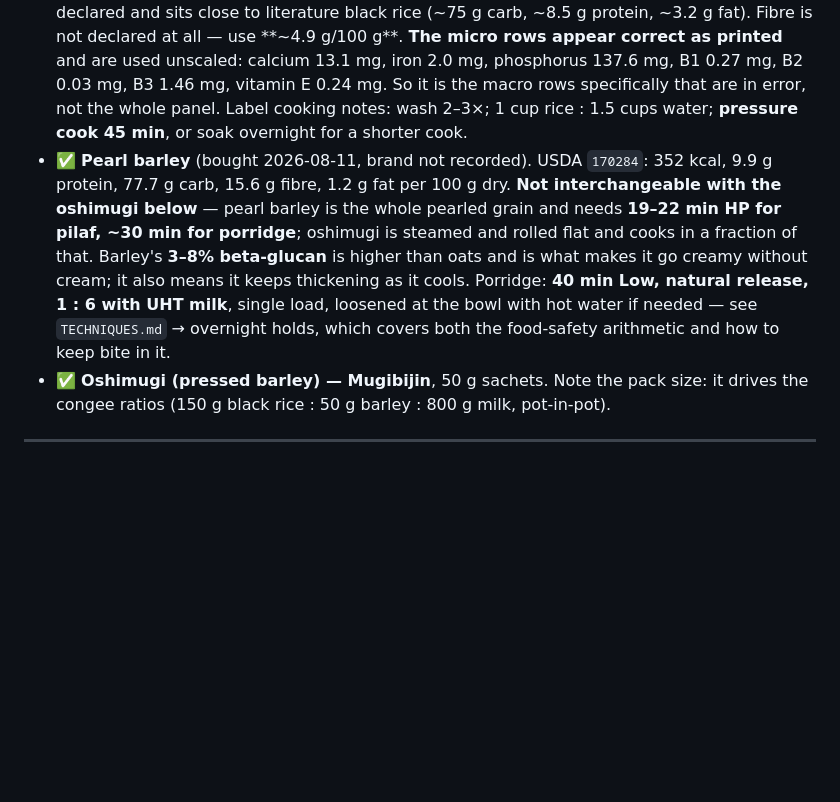
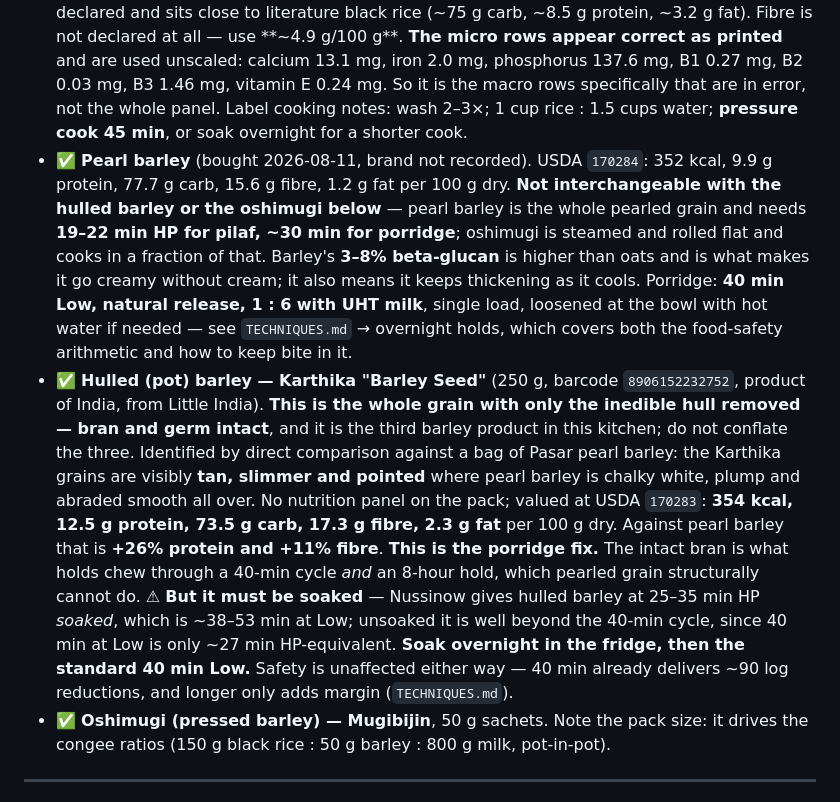
Before and after one commit to little-big-h/Recipes, a Markdown page: docs/PANTRY.md, the part around the change. GitHub-like rendering; blank space fills up the shorter version.

Commit message:
Record hulled barley - the porridge fix, now actually bought
Karthika Barley Seed, 250 g, product of India. Identified as hulled/pot
barley rather than pearl by direct comparison against a bag of Pasar
pearl barley - tan, slimmer and pointed against chalky white, plump and
abraded - plus Holger explicitly turning down pearl barley in the shop.
Job's tears ruled out on grain morphology.

No panel on the pack, so valued at USDA 170283: 354 kcal, 12.5 g protein,
73.5 g carb, 17.3 g fibre. Against pearl barley that is +26% protein and
+11% fibre.

The timing consequence is the part that matters. 40 min at Low is only
about 27 min HP-equivalent, and Nussinow puts hulled barley at 25-35 min
HP soaked - so unsoaked it would come out well short. The porridge method
therefore gains a soak: overnight in the fridge, then the standard 40 min
Low, which lands at the firm end of the soaked band. Safety is unaffected
either way, since 40 min already delivers about 90 log reductions.

Three barley products are now in this kitchen - pearl, hulled and
oshimugi - and the pantry says explicitly not to conflate them.

Co-Authored-By: Claude Opus 5 <noreply@anthropic.com>
Claude-Session: https://claude.ai/code/session_012z2gML7ZCaAt9DAuwBuNM2

```diff
--- a/docs/PANTRY.md
+++ b/docs/PANTRY.md
@@ -46,7 +46,9 @@ Short by design — this is only what there's actual evidence for.
 ### Grains
 
 - ✅ **Black rice — Nature's Glory "Organic Black Wild Rice"** (1 kg, barcode `8888536273103`, product of Thailand, certified organic, non-GMO). ⚠ **The printed panel's macro rows are simply wrong.** It states, explicitly per 100 g: 363 kcal, carbohydrate 43.8 g, protein 4 g, fat 1.3 g — which Atwaters to **203 kcal, a 44% shortfall**. ⚠ **Corrected 2026-08-11 from a photo of the actual bag:** the label says *(100g)* for the whole block, so the earlier "macros are per ~55 g serving" reading was wrong even though its numbers were close by accident. The macro rows are understated by a factor of **1.79**; scaling them to meet the declared calories gives **78.4 g carb, 7.2 g protein, 2.3 g fat**, which Atwaters to 363.1 against 363 declared and sits close to literature black rice (~75 g carb, ~8.5 g protein, ~3.2 g fat). Fibre is not declared at all — use **~4.9 g/100 g**. **The micro rows appear correct as printed** and are used unscaled: calcium 13.1 mg, iron 2.0 mg, phosphorus 137.6 mg, B1 0.27 mg, B2 0.03 mg, B3 1.46 mg, vitamin E 0.24 mg. So it is the macro rows specifically that are in error, not the whole panel. Label cooking notes: wash 2–3×; 1 cup rice : 1.5 cups water; **pressure cook 45 min**, or soak overnight for a shorter cook.
-- ✅ **Pearl barley** (bought 2026-08-11, brand not recorded). USDA `170284`: 352 kcal, 9.9 g protein, 77.7 g carb, 15.6 g fibre, 1.2 g fat per 100 g dry. **Not interchangeable with the oshimugi below** — pearl barley is the whole pearled grain and needs **19–22 min HP for pilaf, ~30 min for porridge**; oshimugi is steamed and rolled flat and cooks in a fraction of that. Barley's **3–8% beta-glucan** is higher than oats and is what makes it go creamy without cream; it also means it keeps thickening as it cools. Porridge: **40 min Low, natural release, 1 : 6 with UHT milk**, single load, loosened at the bowl with hot water if needed — see `TECHNIQUES.md` → overnight holds, which covers both the food-safety arithmetic and how to keep bite in it.
+- ✅ **Pearl barley** (bought 2026-08-11, brand not recorded). USDA `170284`: 352 kcal, 9.9 g protein, 77.7 g carb, 15.6 g fibre, 1.2 g fat per 100 g dry. **Not interchangeable with the hulled barley or the oshimugi below** — pearl barley is the whole pearled grain and needs **19–22 min HP for pilaf, ~30 min for porridge**; oshimugi is steamed and rolled flat and cooks in a fraction of that. Barley's **3–8% beta-glucan** is higher than oats and is what makes it go creamy without cream; it also means it keeps thickening as it cools. Porridge: **40 min Low, natural release, 1 : 6 with UHT milk**, single load, loosened at the bowl with hot water if needed — see `TECHNIQUES.md` → overnight holds, which covers both the food-safety arithmetic and how to keep bite in it.
+- ✅ **Hulled (pot) barley — Karthika "Barley Seed"** (250 g, barcode `8906152232752`, product of India, from Little India). **This is the whole grain with only the inedible hull removed — bran and germ intact**, and it is the third barley product in this kitchen; do not conflate the three. Identified by direct comparison against a bag of Pasar pearl barley: the Karthika grains are visibly **tan, slimmer and pointed** where pearl barley is chalky white, plump and abraded smooth all over. No nutrition panel on the pack; valued at USDA `170283`: **354 kcal, 12.5 g protein, 73.5 g carb, 17.3 g fibre, 2.3 g fat** per 100 g dry. Against pearl barley that is **+26% protein and +11% fibre**.
+  **This is the porridge fix.** The intact bran is what holds chew through a 40-min cycle *and* an 8-hour hold, which pearled grain structurally cannot do. ⚠ **But it must be soaked** — Nussinow gives hulled barley at 25–35 min HP *soaked*, which is ~38–53 min at Low; unsoaked it is well beyond the 40-min cycle, since 40 min at Low is only ~27 min HP-equivalent. **Soak overnight in the fridge, then the standard 40 min Low.** Safety is unaffected either way — 40 min already delivers ~90 log reductions, and longer only adds margin (`TECHNIQUES.md`).
 - ✅ **Oshimugi (pressed barley) — Mugibijin**, 50 g sachets. Note the pack size: it drives the congee ratios (150 g black rice : 50 g barley : 800 g milk, pot-in-pot).
 
 ---
```
Also changed, not shown: docs/TECHNIQUES.md (+1 -1 lines).
